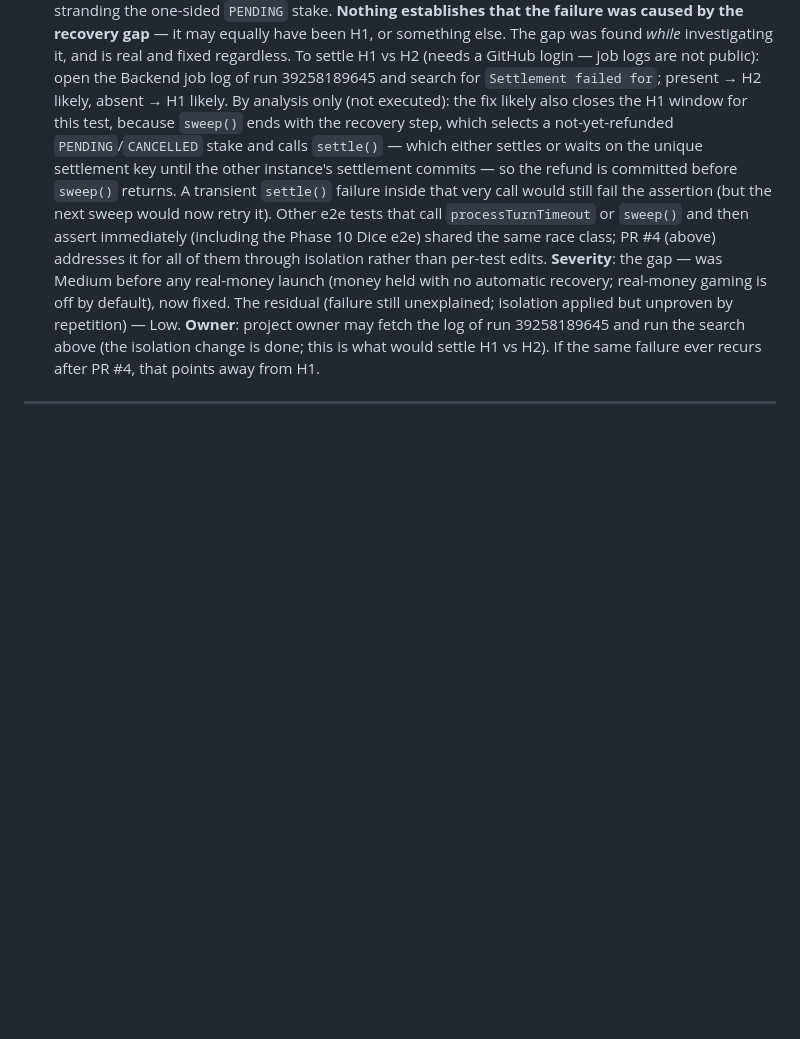
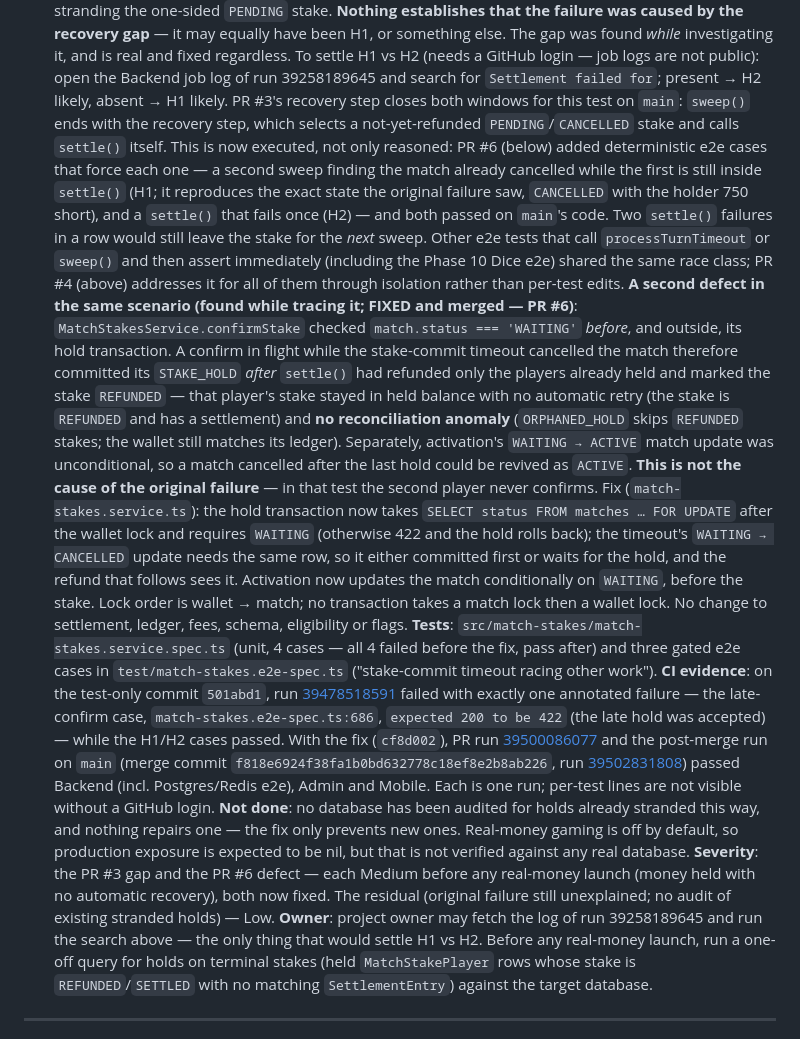
Before and after one commit to Ahmed004-art/playLe, a Markdown page: docs/development/OUTSTANDING_WORK.md, the part around the change. GitHub-like rendering; blank space fills up the shorter version.

Commit message:
docs: record the late-confirm stake defect (PR #6) under item 26
Documentation only. OUTSTANDING_WORK.md item 26 now records:

- the late-confirm defect found while tracing the scenario (a hold
  committed after the stake-commit timeout refunded the stake, stranded and
  invisible to reconciliation; plus the unconditional activation that could
  revive a cancelled match), and that it is not the original failure's cause;
- the fix (match row lock + WAITING re-check in the hold transaction;
  conditional activation) and its unit and gated e2e regressions;
- the CI evidence: red on the test-only commit 501abd1 (run 39478518591,
  exactly the late-confirm case, 200 vs 422), green on cf8d002 (run
  39500086077) and on main after merge f818e69 (run 39502831808);
- that the H1/H2 windows are now exercised by e2e, not only reasoned about;
- that no database has been audited for holds already stranded this way.

Item 26 stays open: the cause of run 39258189645 is still not established.
PHASE_11_REPORT.md's residual bullet gets one cross-reference sentence.

Co-Authored-By: Claude Opus 5.5 <noreply@anthropic.com>

```diff
--- a/docs/development/OUTSTANDING_WORK.md
+++ b/docs/development/OUTSTANDING_WORK.md
@@ -497,23 +497,64 @@ investigating it, and is real and fixed regardless. To settle H1 vs H2 (needs a
 GitHub login — job logs are not public): open the Backend job log of run
 39258189645 and search for `Settlement failed for`; present → H2 likely,
 absent → H1 likely.
-By analysis only (not executed): the fix likely also closes the H1 window for
-this test, because `sweep()` ends with the recovery step, which selects a
-not-yet-refunded `PENDING`/`CANCELLED` stake and calls `settle()` — which
-either settles or waits on the unique settlement key until the other
-instance's settlement commits — so the refund is committed before `sweep()`
-returns. A transient `settle()` failure inside that very call would still
-fail the assertion (but the next sweep would now retry it). Other e2e tests
+PR #3's recovery step closes both windows for this test on `main`: `sweep()`
+ends with the recovery step, which selects a not-yet-refunded
+`PENDING`/`CANCELLED` stake and calls `settle()` itself. This is now executed,
+not only reasoned: PR #6 (below) added deterministic e2e cases that force
+each one — a second sweep finding the match already cancelled while the first
+is still inside `settle()` (H1; it reproduces the exact state the original
+failure saw, `CANCELLED` with the holder 750 short), and a `settle()` that
+fails once (H2) — and both passed on `main`'s code. Two `settle()` failures in
+a row would still leave the stake for the *next* sweep. Other e2e tests
 that call `processTurnTimeout` or `sweep()` and then assert immediately
 (including the Phase 10 Dice e2e) shared the same race class; PR #4 (above)
 addresses it for all of them through isolation rather than per-test edits.
-**Severity**: the gap — was Medium before any real-money launch (money held
-with no automatic recovery; real-money gaming is off by default), now fixed.
-The residual (failure still unexplained; isolation applied but unproven by
-repetition) — Low.
+**A second defect in the same scenario (found while tracing it; FIXED and
+merged — PR #6)**: `MatchStakesService.confirmStake` checked `match.status ===
+'WAITING'` *before*, and outside, its hold transaction. A confirm in flight
+while the stake-commit timeout cancelled the match therefore committed its
+`STAKE_HOLD` *after* `settle()` had refunded only the players already held and
+marked the stake `REFUNDED` — that player's stake stayed in held balance with
+no automatic retry (the stake is `REFUNDED` and has a settlement) and **no
+reconciliation anomaly** (`ORPHANED_HOLD` skips `REFUNDED` stakes; the wallet
+still matches its ledger). Separately, activation's `WAITING → ACTIVE` match
+update was unconditional, so a match cancelled after the last hold could be
+revived as `ACTIVE`. **This is not the cause of the original failure** — in
+that test the second player never confirms. Fix (`match-stakes.service.ts`):
+the hold transaction now takes `SELECT status FROM matches … FOR UPDATE` after
+the wallet lock and requires `WAITING` (otherwise 422 and the hold rolls
+back); the timeout's `WAITING → CANCELLED` update needs the same row, so it
+either committed first or waits for the hold, and the refund that follows
+sees it. Activation now updates the match conditionally on `WAITING`, before
+the stake. Lock order is wallet → match; no transaction takes a match lock
+then a wallet lock. No change to settlement, ledger, fees, schema, eligibility
+or flags. **Tests**: `src/match-stakes/match-stakes.service.spec.ts` (unit, 4
+cases — all 4 failed before the fix, pass after) and three gated e2e cases in
+`test/match-stakes.e2e-spec.ts` ("stake-commit timeout racing other work").
+**CI evidence**: on the test-only commit `501abd1`, run
+[39478518591](https://github.com/Ahmed004-art/playLe/actions/runs/39478518591)
+failed with exactly one annotated failure — the late-confirm case,
+`match-stakes.e2e-spec.ts:686`, `expected 200 to be 422` (the late hold was
+accepted) — while the H1/H2 cases passed. With the fix (`cf8d002`), PR run
+[39500086077](https://github.com/Ahmed004-art/playLe/actions/runs/39500086077)
+and the post-merge run on `main` (merge commit
+`f818e6924f38fa1b0bd632778c18ef8e2b8ab226`, run
+[39502831808](https://github.com/Ahmed004-art/playLe/actions/runs/39502831808))
+passed Backend (incl. Postgres/Redis e2e), Admin and Mobile. Each is one run;
+per-test lines are not visible without a GitHub login. **Not done**: no
+database has been audited for holds already stranded this way, and nothing
+repairs one — the fix only prevents new ones. Real-money gaming is off by
+default, so production exposure is expected to be nil, but that is not
+verified against any real database.
+**Severity**: the PR #3 gap and the PR #6 defect — each Medium before any
+real-money launch (money held with no automatic recovery), both now fixed.
+The residual (original failure still unexplained; no audit of existing
+stranded holds) — Low.
 **Owner**: project owner may fetch the log of run 39258189645 and run the
-search above (the isolation change is done; this is what would settle H1 vs
-H2). If the same failure ever recurs after PR #4, that points away from H1.
+search above — the only thing that would settle H1 vs H2. Before any
+real-money launch, run a one-off query for holds on terminal stakes (held
+`MatchStakePlayer` rows whose stake is `REFUNDED`/`SETTLED` with no matching
+`SettlementEntry`) against the target database.
 
 ---
 
```
Also changed, not shown: docs/development/PHASE_11_REPORT.md (+1 -1 lines).
